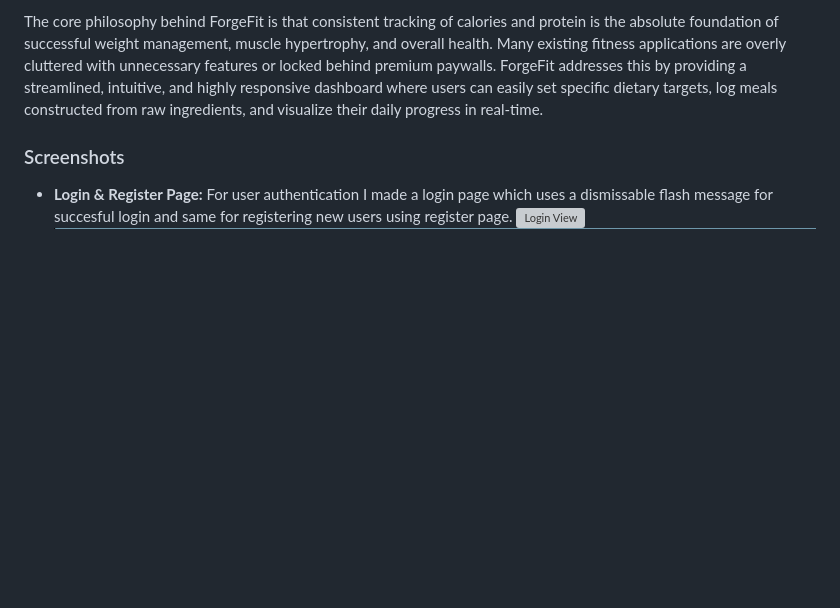
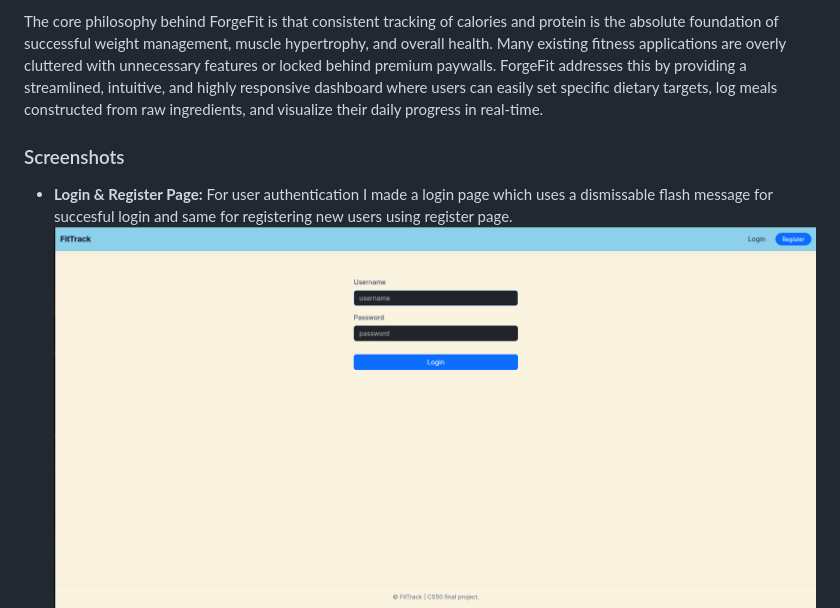
Before and after one commit to laym00n/FitTrack-CS50-Project, a Markdown page: README.md, the part around the change. GitHub-like rendering; blank space fills up the shorter version; grey boxes are pictures that could not be loaded.

Commit message:
Fixed uppercase for login screenshot path

```diff
--- a/README.md
+++ b/README.md
@@ -8,7 +8,7 @@ The core philosophy behind ForgeFit is that consistent tracking of calories and
 
 ### Screenshots
 * **Login & Register Page:** For user authentication I made a login page which uses a dismissable flash message for succesful login and same for registering new users using register page.
-  ![Login View](docs/login.png)
+  ![Login View](docs/Login.png)
   ![Register View](docs/register.png)
 * **Dashboard & Progress Visualization:** A real-time overview of the user's daily nutritional budget, featuring dynamic progress bars and Chart.js integration.
   ![Dashboard View](docs/dashboard.png)
```
